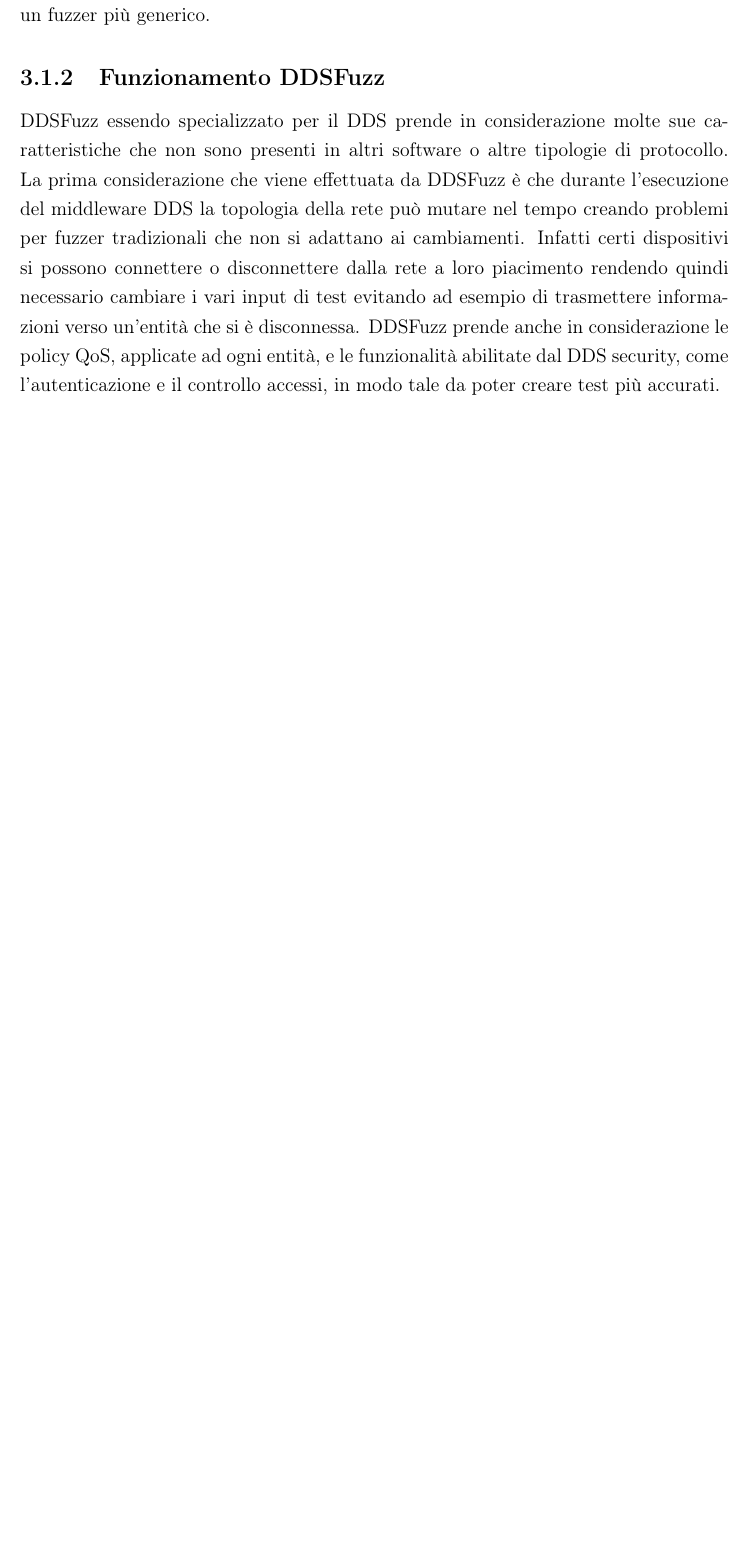
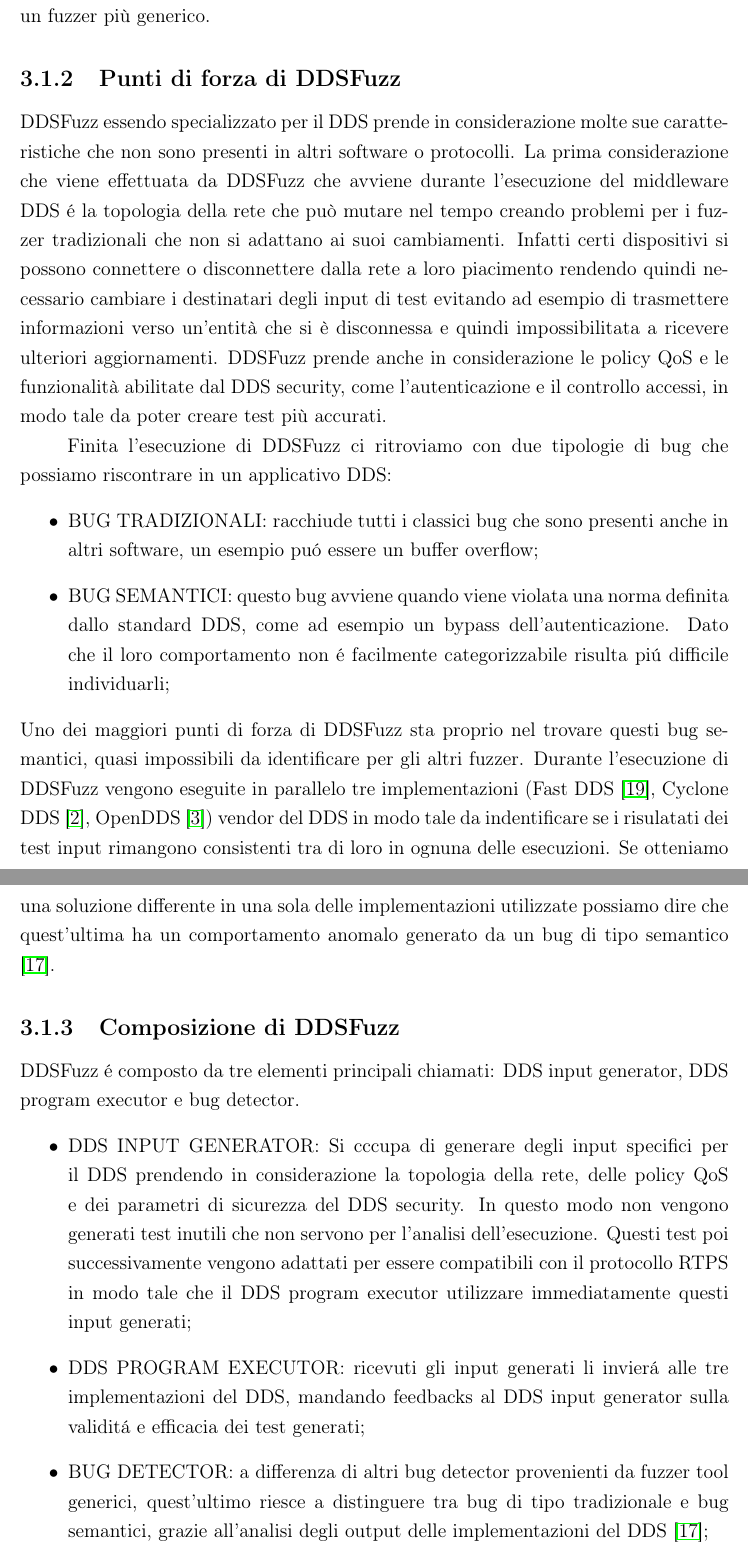
Before and after one commit to Froggher/DDS_security_thesis, a LaTeX document (main.tex, which reads capitolo3.tex): part of page 30 of 34 before the commit and two parts of pages 30 and 31 of 35 after it, the two joined at a grey line, cut so that both start at the same text, the shorter picture padded with empty space. Compiled offline with pdfLaTeX.

Commit message:
📖 Finito DDSFuzz

```diff
--- a/capitolo3.tex
+++ b/capitolo3.tex
@@ -61,18 +62,69 @@ creato il DDSFuzz che essendo un fuzzer specifico solamente per
 il middleware DDS rimuove molte delle imprecisioni di un fuzzer
 più generico.
 
-\subsection{Funzionamento DDSFuzz}
+\subsection{Punti di forza di DDSFuzz}
 DDSFuzz essendo specializzato per il DDS prende in considerazione
-molte sue caratteristiche che non sono presenti in altri software o
-altre tipologie di protocollo. La prima considerazione che viene
-effettuata da DDSFuzz è che durante l'esecuzione del middleware DDS
-la topologia della rete può mutare nel tempo creando problemi per
-fuzzer tradizionali che non si adattano ai cambiamenti. Infatti certi
+molte sue caratteristiche che non sono presenti in altri software
+o protocolli. La prima considerazione che viene
+effettuata da DDSFuzz che avviene durante l'esecuzione del middleware DDS é
+la topologia della rete che può mutare nel tempo creando problemi per i
+fuzzer tradizionali che non si adattano ai suoi cambiamenti. Infatti certi
 dispositivi si possono connettere o disconnettere dalla rete a loro
-piacimento rendendo quindi necessario cambiare i vari input di test
+piacimento rendendo quindi necessario cambiare i destinatari
+degli input di test
 evitando ad esempio di trasmettere informazioni verso un'entità
-che si è disconnessa. DDSFuzz prende anche in considerazione le
-policy QoS, applicate ad ogni entità, e
+che si è disconnessa e quindi impossibilitata a ricevere ulteriori
+aggiornamenti. DDSFuzz prende anche in considerazione le
+policy QoS e
 le funzionalità abilitate dal DDS security, come
 l'autenticazione e il controllo accessi, in modo tale da
 poter creare test più accurati.
+
+Finita l'esecuzione di DDSFuzz ci ritroviamo con due tipologie
+di bug che possiamo riscontrare in un applicativo DDS:
+\begin{itemize}
+    \item BUG TRADIZIONALI: racchiude tutti i classici bug
+    che sono presenti anche in altri software, un esempio puó
+    essere un buffer overflow;
+    \item BUG SEMANTICI: questo bug avviene quando viene violata
+    una norma definita dallo standard DDS, come
+    ad esempio un bypass dell'autenticazione.
+    Dato che il loro comportamento
+    non é facilmente categorizzabile risulta piú difficile individuarli;
+\end{itemize}
+Uno dei maggiori punti di forza di DDSFuzz sta proprio nel trovare
+questi bug semantici, quasi impossibili da identificare per gli altri
+fuzzer. Durante l'esecuzione di DDSFuzz vengono eseguite in parallelo
+tre implementazioni (Fast DDS \cite{FastDDS}, Cyclone DDS \cite{CycloneDDS},
+OpenDDS \cite{OpenDDS1}) vendor
+del DDS in modo tale da indentificare
+se i risulatati dei test input rimangono consistenti tra di loro in
+ognuna delle esecuzioni.
+Se otteniamo una soluzione differente in una sola
+delle implementazioni utilizzate possiamo dire che quest'ultima ha un
+comportamento anomalo generato da un bug di tipo semantico
+\cite{10.1145/3691620.3695073}.
+
+\subsection{Composizione di DDSFuzz}
+DDSFuzz é composto da tre elementi principali chiamati:
+DDS input generator, DDS program executor e bug detector.
+\begin{itemize}
+    \item DDS INPUT GENERATOR: Si cccupa di generare degli input
+    specifici per il DDS prendendo in considerazione la topologia
+    della rete, delle policy QoS e dei parametri di sicurezza del
+    DDS security. In questo modo non vengono generati test inutili
+    che non servono per l'analisi dell'esecuzione.
+    Questi test poi successivamente vengono adattati per essere
+    compatibili con il
+    protocollo RTPS in modo tale che il DDS program executor utilizzare
+    immediatamente questi input generati;
+    \item DDS PROGRAM EXECUTOR: ricevuti gli input generati
+    li invierá alle
+    tre implementazioni del DDS, mandando feedbacks al DDS input generator
+    sulla validitá e efficacia dei test generati;
+    \item BUG DETECTOR: a differenza di altri bug detector provenienti da
+    fuzzer tool generici, quest'ultimo riesce a distinguere tra bug
+    di tipo tradizionale e bug semantici, grazie all'analisi
+    degli output delle implementazioni del DDS
+    \cite{10.1145/3691620.3695073};
+\end{itemize}
```
Also changed, not shown: bibliografia.bib (+29 -0 lines), frontmatter.tex (+2 -2 lines), ringraziamenti.tex (+1 -1 lines), main.pdf, capitolo3.tex (5 more changed lines).
